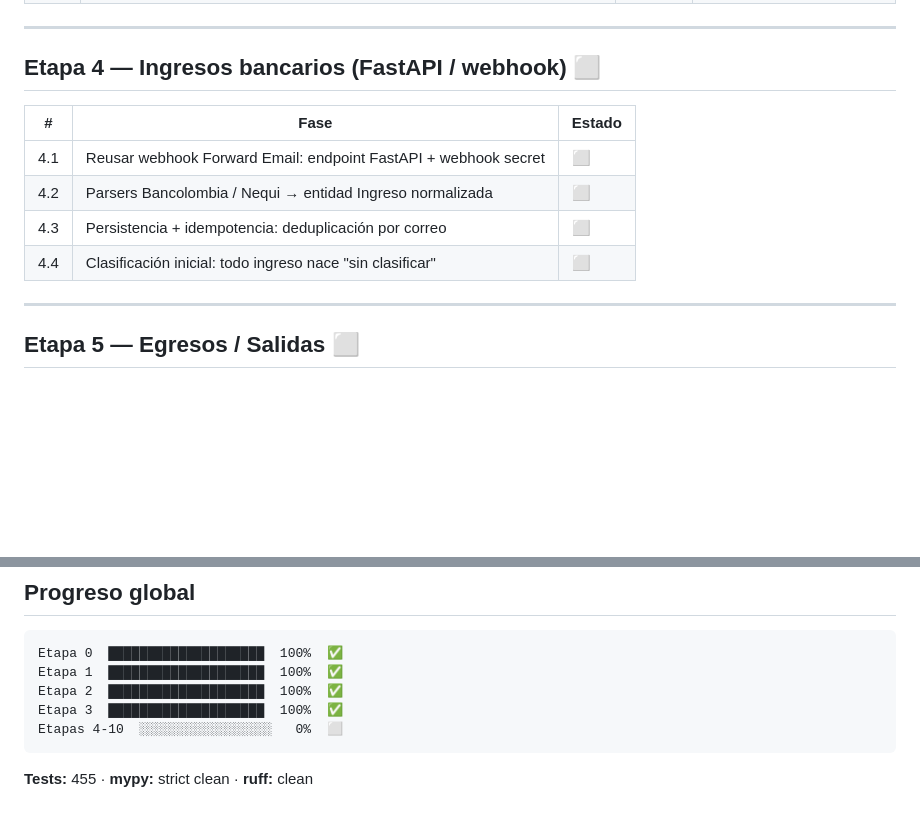
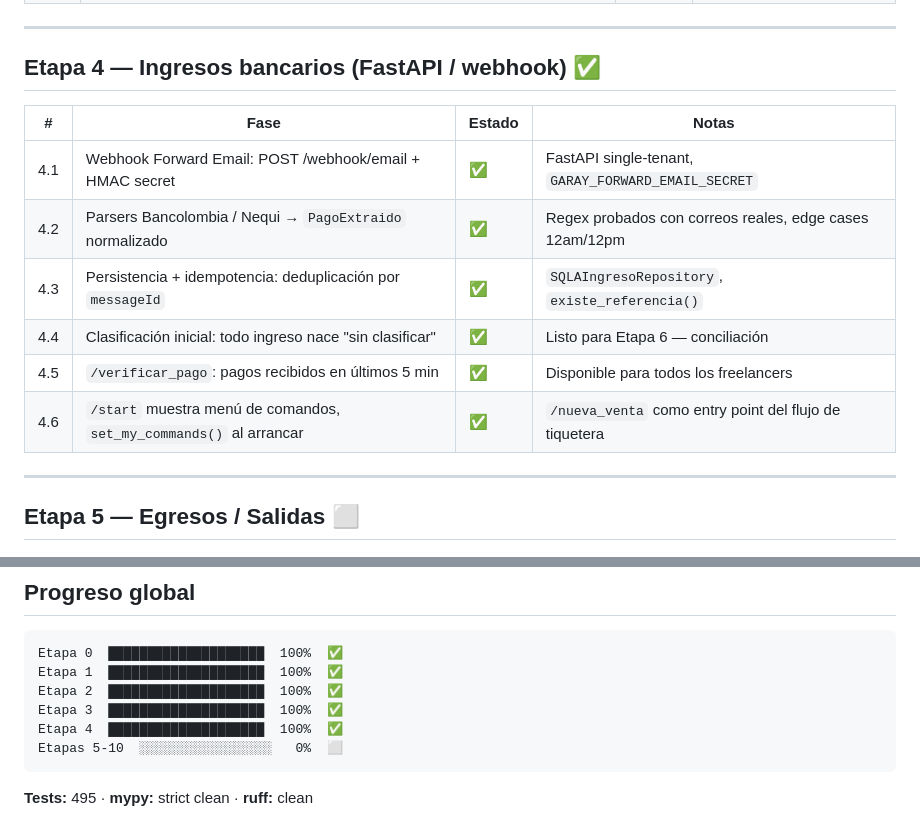
Before and after one commit to ex4cto/ex4ctoreservas, a Markdown page: docs/ROADMAP.md, 2 parts joined by grey strips. Rendered like a GitHub page; blank space fills up the shorter version.

Commit message:
docs(roadmap): marca Etapa 4 completa, 495 tests

````diff
--- a/docs/ROADMAP.md
+++ b/docs/ROADMAP.md
@@ -73,14 +73,16 @@
 
 ---
 
-## Etapa 4 — Ingresos bancarios (FastAPI / webhook) ⬜
+## Etapa 4 — Ingresos bancarios (FastAPI / webhook) ✅
 
-| # | Fase | Estado |
-|---|------|--------|
-| 4.1 | Reusar webhook Forward Email: endpoint FastAPI + webhook secret | ⬜ |
-| 4.2 | Parsers Bancolombia / Nequi → entidad Ingreso normalizada | ⬜ |
-| 4.3 | Persistencia + idempotencia: deduplicación por correo | ⬜ |
-| 4.4 | Clasificación inicial: todo ingreso nace "sin clasificar" | ⬜ |
+| # | Fase | Estado | Notas |
+|---|------|--------|-------|
+| 4.1 | Webhook Forward Email: POST /webhook/email + HMAC secret | ✅ | FastAPI single-tenant, `GARAY_FORWARD_EMAIL_SECRET` |
+| 4.2 | Parsers Bancolombia / Nequi → `PagoExtraido` normalizado | ✅ | Regex probados con correos reales, edge cases 12am/12pm |
+| 4.3 | Persistencia + idempotencia: deduplicación por `messageId` | ✅ | `SQLAIngresoRepository`, `existe_referencia()` |
+| 4.4 | Clasificación inicial: todo ingreso nace "sin clasificar" | ✅ | Listo para Etapa 6 — conciliación |
+| 4.5 | `/verificar_pago`: pagos recibidos en últimos 5 min | ✅ | Disponible para todos los freelancers |
+| 4.6 | `/start` muestra menú de comandos, `set_my_commands()` al arrancar | ✅ | `/nueva_venta` como entry point del flujo de tiquetera |
 
 ---
 
@@ -160,7 +162,8 @@ Etapa 0  ████████████████████  100%  ✅
 Etapa 1  ████████████████████  100%  ✅
 Etapa 2  ████████████████████  100%  ✅
 Etapa 3  ████████████████████  100%  ✅
-Etapas 4-10  ░░░░░░░░░░░░░░░░░   0%  ⬜
+Etapa 4  ████████████████████  100%  ✅
+Etapas 5-10  ░░░░░░░░░░░░░░░░░   0%  ⬜
 ```
 
-**Tests:** 455 · **mypy:** strict clean · **ruff:** clean
+**Tests:** 495 · **mypy:** strict clean · **ruff:** clean
````
